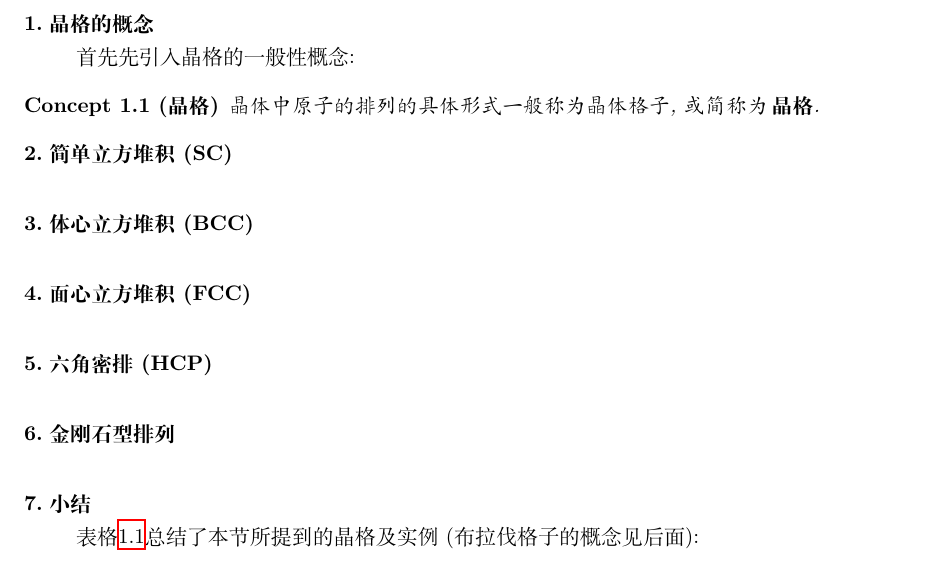
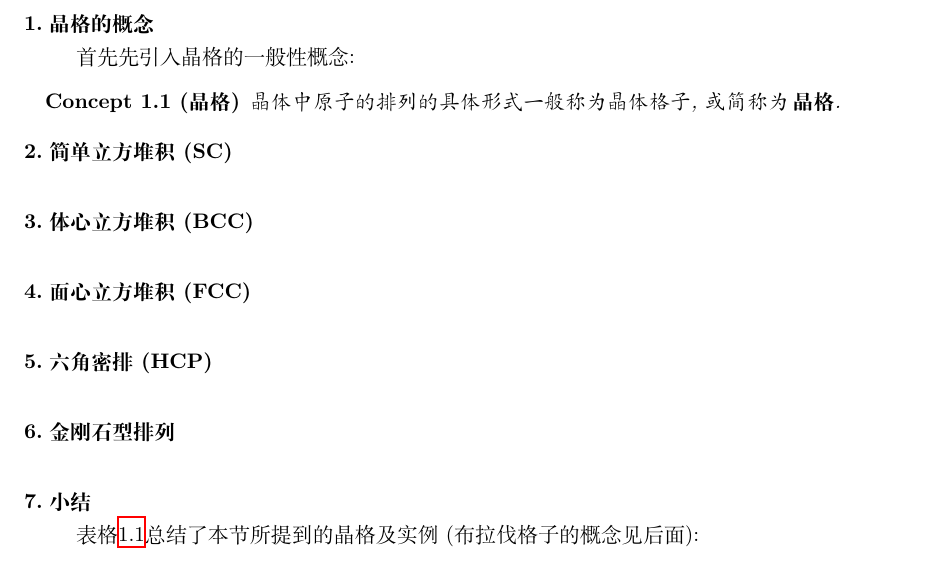
Before and after one commit to Deeperand/notebook-solid-physics, a LaTeX book (solid_physics.tex, which reads customize.tex): part of page 2 of 3, cut so that both start at the same text. Compiled offline with XeLaTeX; a missing font is replaced by an installed copy or a similar font.

Commit message:
add: package of `tikz` and define/redefine some environment
- add: tikz package
    - `scopes`
    - `trees`
    - `chains`
    - `matrix`
- change: define/redefine environment
    - `Notation`
    - `Example`
    - other theorem-like environment

```diff
--- a/customize.tex
+++ b/customize.tex
@@ -22,10 +23,14 @@
 
     % package in drawing
     \usepackage{tikz}
+    \usetikzlibrary{scopes} % let use of scopes environment easier
     \usetikzlibrary{optics} % use library: optics (made the draw of optic much easier)
     \usetikzlibrary{arrows.meta} % more type of arrow
     \usetikzlibrary{intersections} % calcuate intersection
     \usetikzlibrary{calc}
+    \usetikzlibrary{trees} % tree graph
+    \usetikzlibrary{chains} % chain plot
+    \usetikzlibrary{matrix}
 
     % package using in text mode
     \usepackage[a4paper, left=2.54cm, right=2.54cm, top=2.54cm, bottom=2.54cm]{geometry}
@@ -37,11 +42,14 @@
     \usepackage{booktabs}
     \usepackage{caption} % control the caption format of picture
     \usepackage{longtable} % auto-change-page-table
-    % \usepackage{hyperref} % provide command: \autoref
     \usepackage{nameref} % provide command: \nameref
     \usepackage{fontspec} % font select and set
     \usepackage{CJKfntef} % enhanced under modify, the parameter can cancel replacing '\emph' with '\CJKunderline'
-    \usepackage{ulem}[normalem]
+    \usepackage[normalem]{ulem} % 除可以用于下划线修饰以外, 还提供了指令 \bgroup 与 \markoverwith \Ulon, 可用于自定义文字上的风格.
+    \usepackage{cprotect} % make the use of `verb` more convenient
+    \usepackage{multirow} % allow generate cross-row table (command "\multirow")
+    \usepackage{changepage} % indent the entire paragraph
+    \usepackage{theorem} % control theorem enviroment
 
     % package using in math mode
     \usepackage{amsmath}
@@ -61,22 +69,71 @@
 
 % self define
     \definecolor{CodeGrey}{RGB}{240, 240, 240} % the grey used in code block or single code
+    \definecolor{InLineCodeColor}{RGB}{94, 160, 40} % the grey used in code block or single code
 
 % command/environment building and renewing
     % text
         % env
-            % Solve: used to "proof", "solve" and so on
+            % Indent
+                \newenvironment{Indent}
+                {\begin{adjustwidth}{1em}{0em}}%
+                {\end{adjustwidth}}
+
+            % Notation
+                \newcounter{Notation}[chapter]
+                \newcommand\ChapterNum{\arabic{chapter}}
+                \newcommand\NotationNum{\arabic{Notation}}
+
+                \newenvironment{Notation}
+                {\stepcounter{Notation}%
+                \begin{Indent} \textbf{Notation \ChapterNum.\NotationNum\ :}%
+                    \begin{enumerate}}%
+                    {\end{enumerate}%
+                \end{Indent}}
+
+            % Solve: used to "proof", "solve" and so on. The command \Box is better than $\square$
+                \newcommand\QedSymbol{\ensuremath{\Box}}
+
                 \newenvironment{Solve}
                 [1][解:]%
-            {\paragraph*{#1\\}}%
-            {\begin{flushright}$\square$\end{flushright}}
+                {\upshape\textbf{#1 \\}}%
+                {\begin{flushright}\QedSymbol\end{flushright}}
+
+            % Example (If use "\slshape" or "\itshape", the Chiniese will use "\kaishu". However, use "\itshape" will let it hard to distinct main body and math equaion if language is English. So use "\slshape" is better.
+                \newcommand\ExampleSymbol{\ensuremath{\blacksquare}}
+
+                \newcounter{Example}[chapter]
+                \newcommand\ExampleNum{\arabic{Example}}
+
+                \newenvironment{Example}
+                [1][]%
+                {\stepcounter{Example}%
+                    \begin{Indent}%
+                        \textbf{Example \ChapterNum.\ExampleNum\ #1}%
+                            \begin{Indent}%
+                            \slshape}%
+                            {\end{Indent}%
+                            \begin{flushright}\ExampleSymbol\end{flushright}%
+                    \end{Indent}}%
+
+
 
         % command
-            \newcommand{\Code}[1]{\colorbox{CodeGrey}{\rule{0pt}{1ex}\texttt{#1}}} % code, had the less height "ex", which means even the punctuation like comma had the height "ex".
+            \newcommand{\Code}[1]{\lstinline[basicstyle=\color{InLineCodeColor}\ttfamily]{#1}} % in-line code
+            \newcommand{\CodeA}[1]{\textcolor{InLineCodeColor}{\texttt{#1}}} % in-line code, box version, can be used at table
+            \newcommand{\CodeB}[1]{\colorbox{CodeGrey}{\rule{0pt}{1ex}\texttt{#1}}} % code with box, had the less height "ex", which means even the punctuation like comma had the height "ex".
             \newcommand{\completesolving}{\begin{flushright}$\square$\end{flushright}} % the square
             \newcommand{\CompleteExample}{\begin{flushright}$\blacksquare$\end{flushright}} % the black square
             \newcommand\DoubleQuote[1]{``#1''} % double quote
             \newcommand\SingleQuote[1]{`#1'} % single quote
+
+        % parenthesis (为了避免因只输入单侧括号而造成文本编辑器错误的语法高亮, 不过这种情况较为少见)
+            \newcommand\BraPL{(} % bracket: left parenthesis
+            \newcommand\BraPR{)} % bracket: right parenthesis
+            \newcommand\BraSL{[} % bracket: left square parenthesis
+            \newcommand\BraSR{]} % bracket: right square parenthesis
+            \newcommand\BraBL{\{} % bracket: left brace
+            \newcommand\BraBR{\}} % bracket: right brace
 
         % font
             \newfontfamily\Zapfino{Zapfino}
@@ -97,16 +154,70 @@
     \renewcommand\theenumiv{\Roman{enumiv}}
 
     % theorem environment
+        % length before and after theorem environment
+        \setlength{\theorempreskipamount}{3em}
+        \setlength{\theorempostskipamount}{3em}
+
+        % command define
             \makeatletter
             \@ifclassloaded{ctexbook}{%
-        \newtheorem{Claim}{Claim}[chapter]%
-        \newtheorem{Concept}{Concept}[chapter]%
-        \newtheorem{Definition}{Definition}[chapter]%
-        \newtheorem{Example}{Example}[chapter]%
-        \newtheorem{Formula}{Formula}[chapter]%
-        \newtheorem{Law}{Law}[chapter]%
-        \newtheorem{Property}{Property}[chapter]%
-        \newtheorem{Theorem}{Theorem}[chapter]%
+                \newtheorem{ClaimOriginal}{Claim}[chapter]%
+                \newtheorem{ConceptOriginal}{Concept}[chapter]%
+                \newtheorem{DefinitionOriginal}{Definition}[chapter]%
+                \newtheorem{FormulaOriginal}{Formula}[chapter]%
+                \newtheorem{LawOriginal}{Law}[chapter]%
+                \newtheorem{PropertyOriginal}{Property}[chapter]%
+                \newtheorem{TheoremOriginal}{Theorem}[chapter]%
+
+                % indent theorem enviroment
+                \newenvironment{Claim}%
+                [1][]%
+                {\vspace{0.6em}\begin{Indent}%
+                    \begin{ClaimOriginal}[#1]}%
+                    {\end{ClaimOriginal}%
+                \end{Indent}\vspace{0.6em}}
+
+                \newenvironment{Concept}%
+                [1][]%
+                {\vspace{0.6em}\begin{Indent}%
+                    \begin{ConceptOriginal}[#1]}%
+                    {\end{ConceptOriginal}%
+                \end{Indent}\vspace{0.6em}}
+
+                \newenvironment{Definition}%
+                [1][]%
+                {\vspace{0.6em}\begin{Indent}%
+                    \begin{DefinitionOriginal}[#1]}%
+                    {\end{DefinitionOriginal}%
+                \end{Indent}\vspace{0.6em}}
+
+                \newenvironment{Formula}%
+                [1][]%
+                {\vspace{0.6em}\begin{Indent}%
+                    \begin{FormulaOriginal}[#1]}%
+                    {\end{FormulaOriginal}%
+                \end{Indent}\vspace{0.6em}}
+
+                \newenvironment{Law}%
+                [1][]%
+                {\vspace{0.6em}\begin{Indent}%
+                    \begin{LawOriginal}[#1]}%
+                    {\end{LawOriginal}%
+                \end{Indent}\vspace{0.6em}}
+
+                \newenvironment{Property}%
+                [1][]%
+                {\vspace{0.6em}\begin{Indent}%
+                    \begin{PropertyOriginal}[#1]}%
+                    {\end{PropertyOriginal}%
+                \end{Indent}\vspace{0.6em}}
+
+                \newenvironment{Theorem}%
+                [1][]%
+                {\vspace{0.6em}\begin{Indent}%
+                    \begin{TheoremOriginal}[#1]}%
+                    {\end{TheoremOriginal}%
+                \end{Indent}\vspace{0.6em}}
             }{}
             \makeatother
 
```
Also changed, not shown: customize.tex (1 more changed lines). Lines whose indentation alone changed are shown as unchanged.
